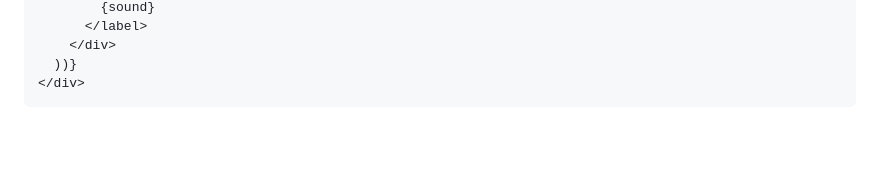
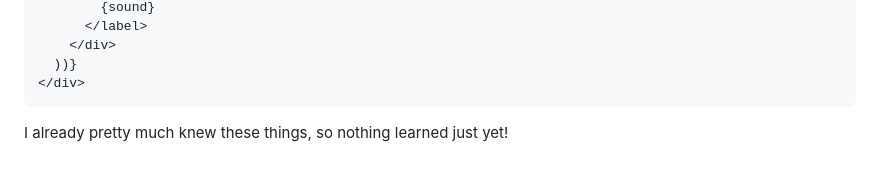
Before and after one commit to Kr1msonReaper/startup, a Markdown page: notes.md, the part around the change. Drawn GitHub-style; blank space fills up the shorter version.

Commit message:
Wrote some notes

````diff
--- a/notes.md
+++ b/notes.md
@@ -97,3 +97,4 @@ Handling the toggling of the checkboxes was particularly interesting.
   ))}
 </div>
 ```
+I already pretty much knew these things, so nothing learned just yet!
````
